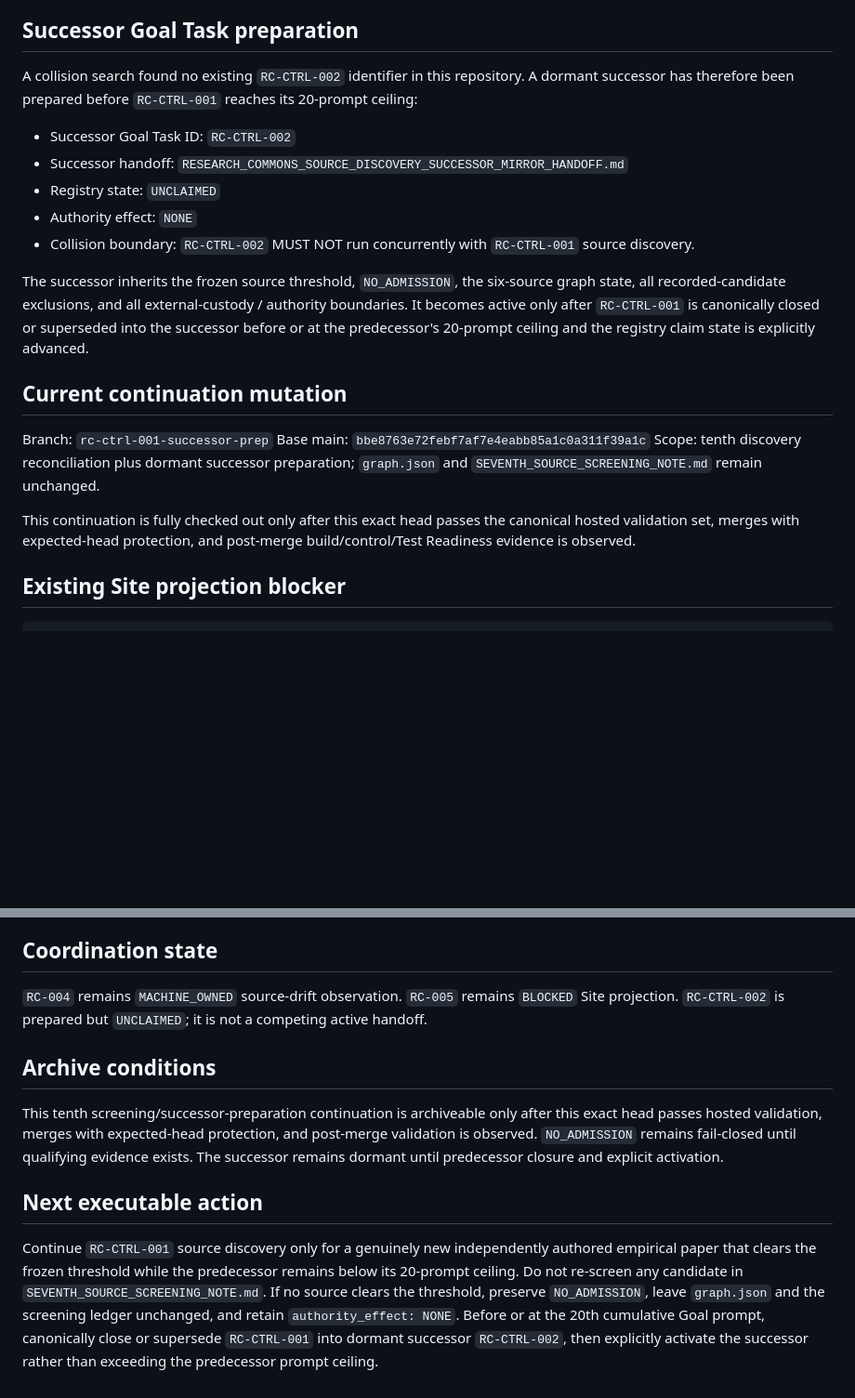
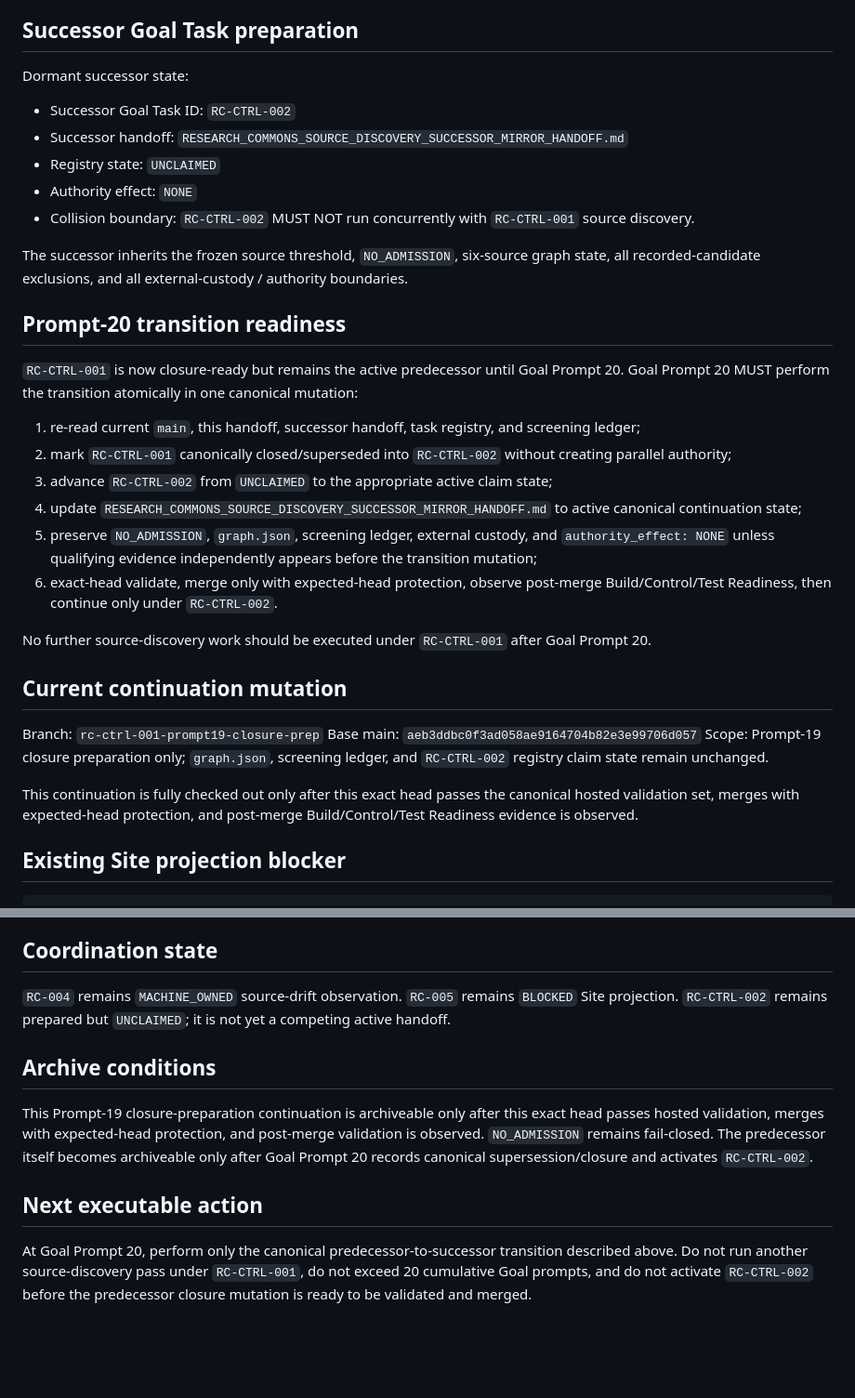
Before and after one commit to StegVerse-Labs/StegScholar, a Markdown page: RESEARCH_COMMONS_MIRROR_HANDOFF.md, 2 parts joined by grey strips. Shown at 93% size. Rendered like a GitHub page; blank space fills up the shorter version.

```diff
--- a/RESEARCH_COMMONS_MIRROR_HANDOFF.md
+++ b/RESEARCH_COMMONS_MIRROR_HANDOFF.md
@@ -57,23 +59,34 @@ No `graph.json` mutation occurred. The ninth and tenth discovery passes leave `S
 
 ## Successor Goal Task preparation
 
-A collision search found no existing `RC-CTRL-002` identifier in this repository. A dormant successor has therefore been prepared before `RC-CTRL-001` reaches its 20-prompt ceiling:
-
+Dormant successor state:
 - Successor Goal Task ID: `RC-CTRL-002`
 - Successor handoff: `RESEARCH_COMMONS_SOURCE_DISCOVERY_SUCCESSOR_MIRROR_HANDOFF.md`
 - Registry state: `UNCLAIMED`
 - Authority effect: `NONE`
 - Collision boundary: `RC-CTRL-002` MUST NOT run concurrently with `RC-CTRL-001` source discovery.
 
-The successor inherits the frozen source threshold, `NO_ADMISSION`, the six-source graph state, all recorded-candidate exclusions, and all external-custody / authority boundaries. It becomes active only after `RC-CTRL-001` is canonically closed or superseded into the successor before or at the predecessor's 20-prompt ceiling and the registry claim state is explicitly advanced.
+The successor inherits the frozen source threshold, `NO_ADMISSION`, six-source graph state, all recorded-candidate exclusions, and all external-custody / authority boundaries.
+
+## Prompt-20 transition readiness
+
+`RC-CTRL-001` is now closure-ready but remains the active predecessor until Goal Prompt 20. Goal Prompt 20 MUST perform the transition atomically in one canonical mutation:
+1. re-read current `main`, this handoff, successor handoff, task registry, and screening ledger;
+2. mark `RC-CTRL-001` canonically closed/superseded into `RC-CTRL-002` without creating parallel authority;
+3. advance `RC-CTRL-002` from `UNCLAIMED` to the appropriate active claim state;
+4. update `RESEARCH_COMMONS_SOURCE_DISCOVERY_SUCCESSOR_MIRROR_HANDOFF.md` to active canonical continuation state;
+5. preserve `NO_ADMISSION`, `graph.json`, screening ledger, external custody, and `authority_effect: NONE` unless qualifying evidence independently appears before the transition mutation;
+6. exact-head validate, merge only with expected-head protection, observe post-merge Build/Control/Test Readiness, then continue only under `RC-CTRL-002`.
+
+No further source-discovery work should be executed under `RC-CTRL-001` after Goal Prompt 20.
 
 ## Current continuation mutation
 
-Branch: `rc-ctrl-001-successor-prep`
-Base main: `bbe8763e72febf7af7e4eabb85a1c0a311f39a1c`
-Scope: tenth discovery reconciliation plus dormant successor preparation; `graph.json` and `SEVENTH_SOURCE_SCREENING_NOTE.md` remain unchanged.
+Branch: `rc-ctrl-001-prompt19-closure-prep`
+Base main: `aeb3ddbc0f3ad058ae9164704b82e3e99706d057`
+Scope: Prompt-19 closure preparation only; `graph.json`, screening ledger, and `RC-CTRL-002` registry claim state remain unchanged.
 
-This continuation is fully checked out only after this exact head passes the canonical hosted validation set, merges with expected-head protection, and post-merge build/control/Test Readiness evidence is observed.
+This continuation is fully checked out only after this exact head passes the canonical hosted validation set, merges with expected-head protection, and post-merge Build/Control/Test Readiness evidence is observed.
 
 ## Existing Site projection blocker
 
@@ -107,12 +120,12 @@ python research_commons/tools/check_research_commons_control_state.py
 
 ## Coordination state
 
-`RC-004` remains `MACHINE_OWNED` source-drift observation. `RC-005` remains `BLOCKED` Site projection. `RC-CTRL-002` is prepared but `UNCLAIMED`; it is not a competing active handoff.
+`RC-004` remains `MACHINE_OWNED` source-drift observation. `RC-005` remains `BLOCKED` Site projection. `RC-CTRL-002` remains prepared but `UNCLAIMED`; it is not yet a competing active handoff.
 
 ## Archive conditions
 
-This tenth screening/successor-preparation continuation is archiveable only after this exact head passes hosted validation, merges with expected-head protection, and post-merge validation is observed. `NO_ADMISSION` remains fail-closed until qualifying evidence exists. The successor remains dormant until predecessor closure and explicit activation.
+This Prompt-19 closure-preparation continuation is archiveable only after this exact head passes hosted validation, merges with expected-head protection, and post-merge validation is observed. `NO_ADMISSION` remains fail-closed. The predecessor itself becomes archiveable only after Goal Prompt 20 records canonical supersession/closure and activates `RC-CTRL-002`.
 
 ## Next executable action
 
-Continue `RC-CTRL-001` source discovery only for a genuinely new independently authored empirical paper that clears the frozen threshold while the predecessor remains below its 20-prompt ceiling. Do not re-screen any candidate in `SEVENTH_SOURCE_SCREENING_NOTE.md`. If no source clears the threshold, preserve `NO_ADMISSION`, leave `graph.json` and the screening ledger unchanged, and retain `authority_effect: NONE`. Before or at the 20th cumulative Goal prompt, canonically close or supersede `RC-CTRL-001` into dormant successor `RC-CTRL-002`, then explicitly activate the successor rather than exceeding the predecessor prompt ceiling.
+At Goal Prompt 20, perform only the canonical predecessor-to-successor transition described above. Do not run another source-discovery pass under `RC-CTRL-001`, do not exceed 20 cumulative Goal prompts, and do not activate `RC-CTRL-002` before the predecessor closure mutation is ready to be validated and merged.
```
Also changed, not shown: other parts of RESEARCH_COMMONS_MIRROR_HANDOFF.md (+17 -15 lines).
